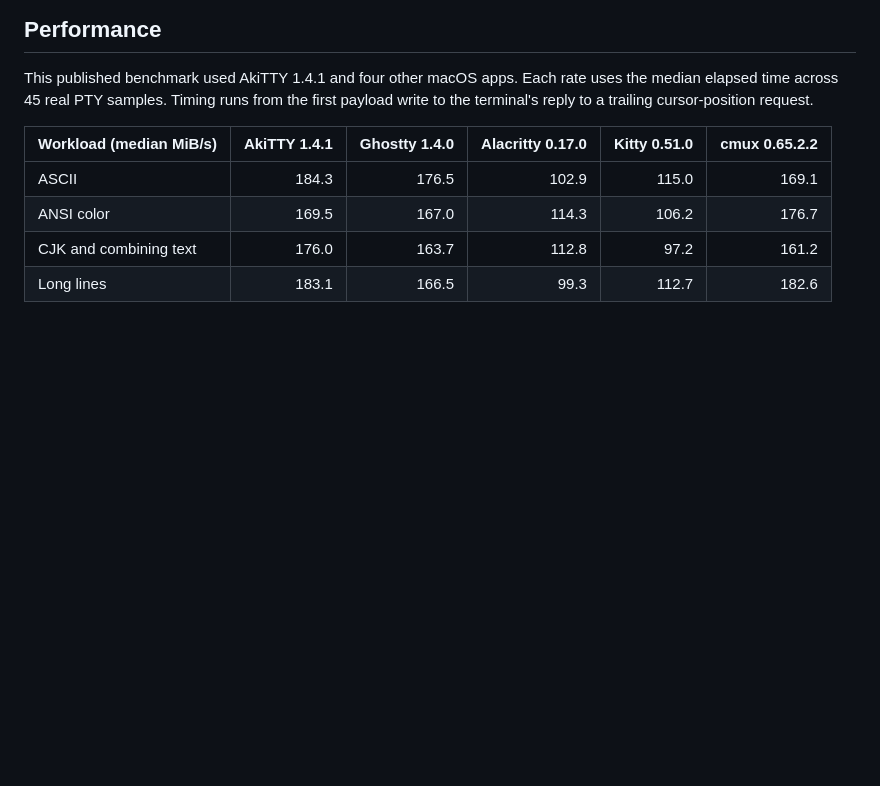
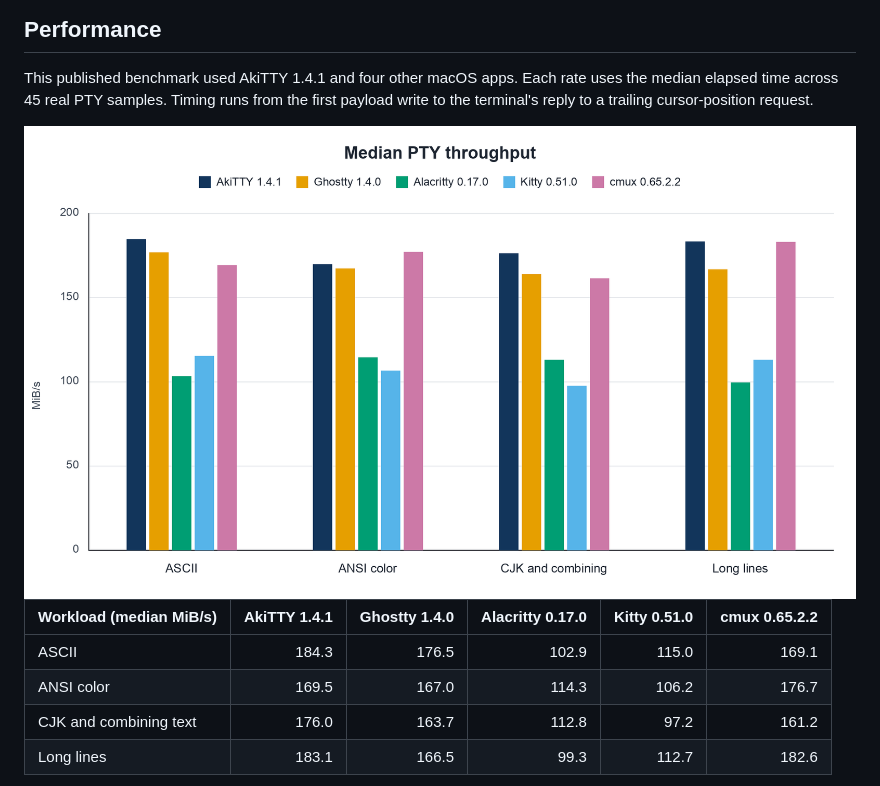
Before and after one commit to defai-digital/akitty, a Markdown page: README.md, the part around the change. GitHub-like rendering; pictures changed too: docs/images/macos-pty-throughput.png (added); blank space fills up the shorter version.

Commit message:
Add a PTY throughput chart to the README
Show the five-app median table as grouped bars. The table remains the exact figures.

```diff
--- a/README.md
+++ b/README.md
@@ -143,6 +143,8 @@ Each rate uses the median elapsed time across 45 real PTY samples. Timing runs
 from the first payload write to the terminal's reply to a trailing cursor-position
 request.
 
+<img src="docs/images/macos-pty-throughput.png" width="840" alt="Grouped bars of median PTY throughput in MiB/s. On ASCII, ANSI color, CJK and combining text, and long lines, AkiTTY 1.4.1, Ghostty 1.4.0 and cmux 0.65.2.2 sit between 161 and 185. Alacritty 0.17.0 and Kitty 0.51.0 sit between 97 and 115.">
+
 | Workload (median MiB/s) | AkiTTY 1.4.1 | Ghostty 1.4.0 | Alacritty 0.17.0 | Kitty 0.51.0 | cmux 0.65.2.2 |
 | --- | ---: | ---: | ---: | ---: | ---: |
 | ASCII | 184.3 | 176.5 | 102.9 | 115.0 | 169.1 |
```
